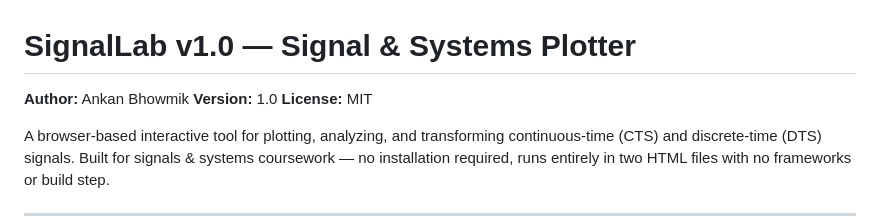
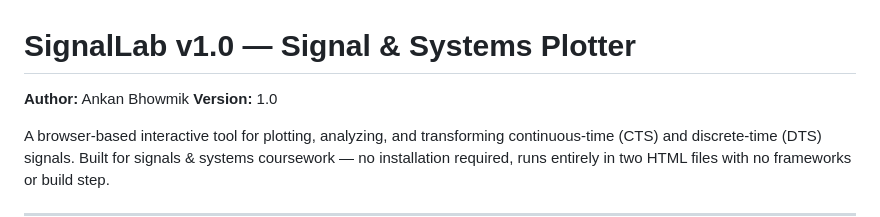
Before and after one commit to AnkanBhowmik11/SignalLab, a Markdown page: README.md, the part around the change. Drawn GitHub-style.

Commit message:
Remove license section from README
Removed license information from README.

```diff
--- a/README.md
+++ b/README.md
@@ -2,7 +2,7 @@
 
 **Author:** Ankan Bhowmik
 **Version:** 1.0
-**License:** MIT
+
 
 A browser-based interactive tool for plotting, analyzing, and transforming continuous-time (CTS) and discrete-time (DTS) signals. Built for signals & systems coursework — no installation required, runs entirely in two HTML files with no frameworks or build step.
 
```
